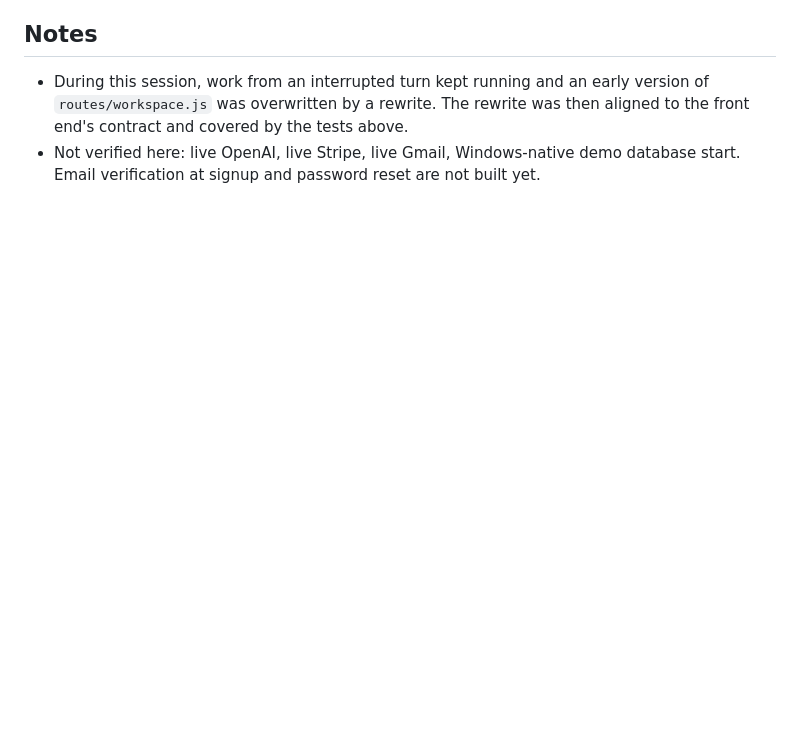
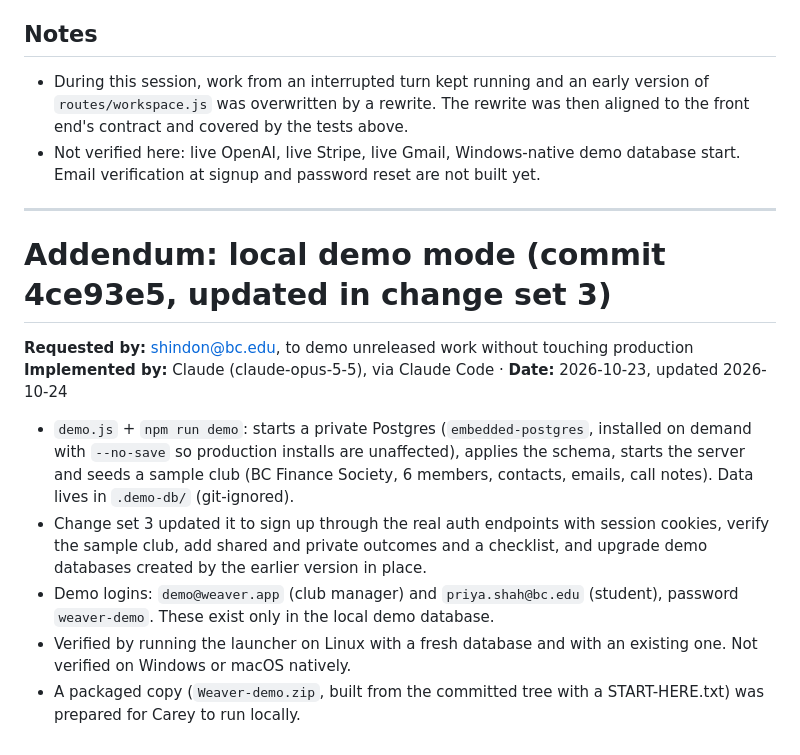
Before and after one commit to careyconnor-weaver/Weaver-v1, a Markdown page: PROVENANCE.md, the part around the change. GitHub-like rendering; blank space fills up the shorter version.

Commit message:
Record provenance for the local demo mode
Co-Authored-By: Claude Opus 5.5 <noreply@anthropic.com>
Claude-Session: https://claude.ai/code/session_01J5PZc2FvLyEJ462zYpKyzQ

```diff
--- a/PROVENANCE.md
+++ b/PROVENANCE.md
@@ -320,3 +320,24 @@ due first; Stripe return pages rebuilt; landing pricing uses drawn check marks.
   the front end's contract and covered by the tests above.
 - Not verified here: live OpenAI, live Stripe, live Gmail, Windows-native demo database
   start. Email verification at signup and password reset are not built yet.
+
+---
+
+# Addendum: local demo mode (commit 4ce93e5, updated in change set 3)
+
+**Requested by:** shindon@bc.edu, to demo unreleased work without touching production
+**Implemented by:** Claude (claude-opus-5-5), via Claude Code · **Date:** 2026-10-23, updated 2026-10-24
+
+- `demo.js` + `npm run demo`: starts a private Postgres (`embedded-postgres`, installed
+  on demand with `--no-save` so production installs are unaffected), applies the schema,
+  starts the server and seeds a sample club (BC Finance Society, 6 members, contacts,
+  emails, call notes). Data lives in `.demo-db/` (git-ignored).
+- Change set 3 updated it to sign up through the real auth endpoints with session
+  cookies, verify the sample club, add shared and private outcomes and a checklist,
+  and upgrade demo databases created by the earlier version in place.
+- Demo logins: `demo@weaver.app` (club manager) and `priya.shah@bc.edu` (student),
+  password `weaver-demo`. These exist only in the local demo database.
+- Verified by running the launcher on Linux with a fresh database and with an existing
+  one. Not verified on Windows or macOS natively.
+- A packaged copy (`Weaver-demo.zip`, built from the committed tree with a
+  START-HERE.txt) was prepared for Carey to run locally.
```
